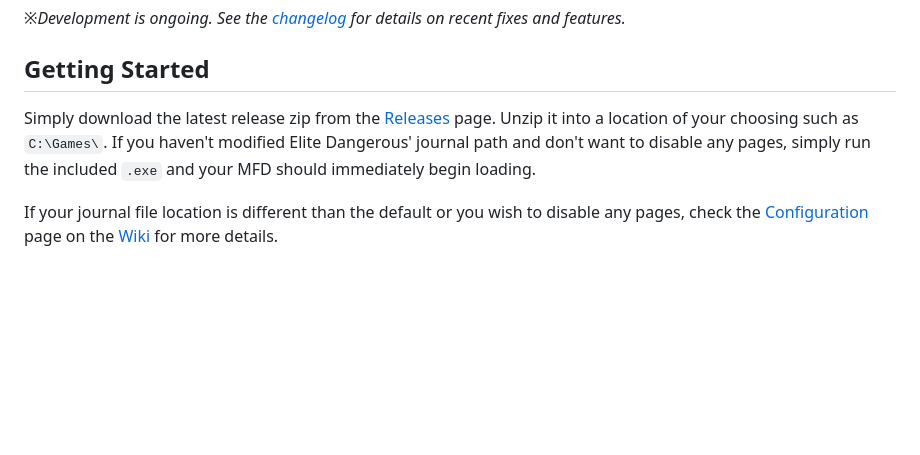
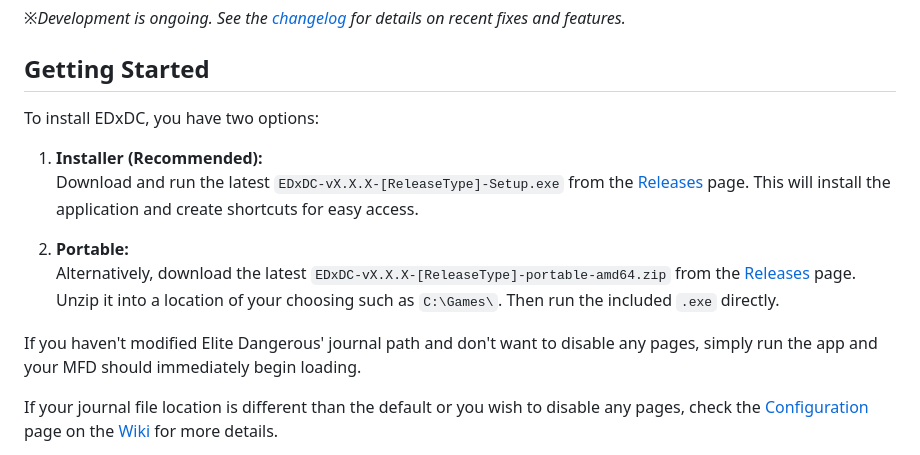
Before and after one commit to pellux-network/EDxDC, a Markdown page: README.md, the part around one of its changes. Rendered like a GitHub page; blank space fills up the shorter version.

Commit message:
chore: update readme

```diff
--- a/README.md
+++ b/README.md
@@ -21,7 +31,15 @@ Seamlessly reads Elite Dangerous journal data and presents real-time system, pla
 
 ## Getting Started
 
-Simply download the latest release zip from the [Releases](https://github.com/pellux-network/EDxDC/releases/latest) page. Unzip it into a location of your choosing such as `C:\Games\`. If you haven't modified Elite Dangerous' journal path and don't want to disable any pages, simply run the included `.exe` and your MFD should immediately begin loading.
+To install EDxDC, you have two options:
+
+1. **Installer (Recommended):**
+   Download and run the latest `EDxDC-vX.X.X-[ReleaseType]-Setup.exe` from the [Releases](https://github.com/pellux-network/EDxDC/releases/latest) page. This will install the application and create shortcuts for easy access.
+
+2. **Portable:**
+   Alternatively, download the latest `EDxDC-vX.X.X-[ReleaseType]-portable-amd64.zip` from the [Releases](https://github.com/pellux-network/EDxDC/releases/latest) page. Unzip it into a location of your choosing such as `C:\Games\`. Then run the included `.exe` directly.
+
+If you haven't modified Elite Dangerous' journal path and don't want to disable any pages, simply run the app and your MFD should immediately begin loading.
 
 If your journal file location is different than the default or you wish to disable any pages, check the [Configuration](link) page on the [Wiki](https://github.com/pellux-network/EDxDC/wiki) for more details.
 
```
Also changed, not shown: other parts of README.md (+13 -3 lines).
